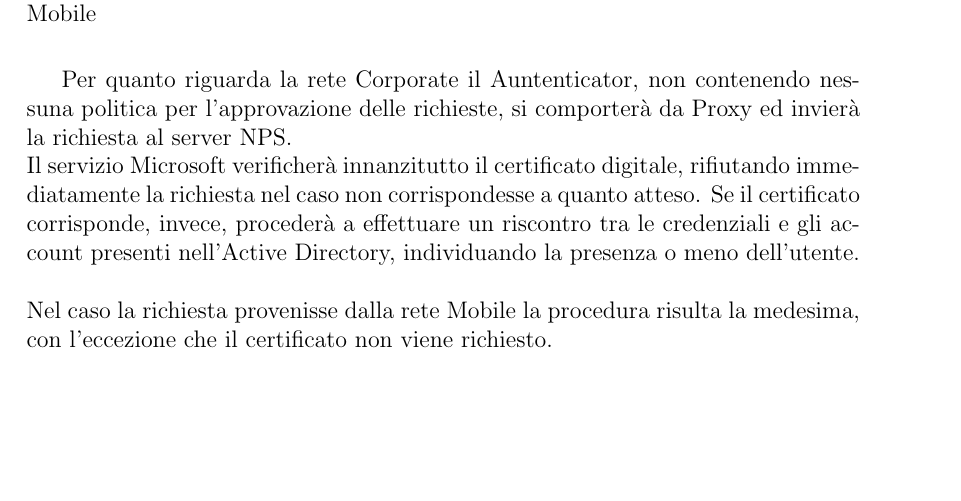
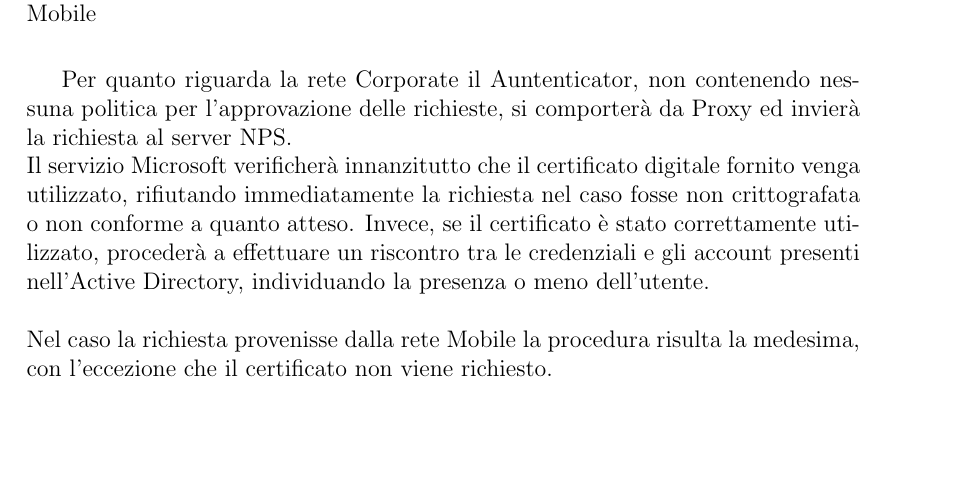
Before and after one commit to M9k/Tesi, a LaTeX document (Realizzazione.tex, which reads RealizzazioneProgettazione.tex): part of page 9 of 33, cut so that both start at the same text. Compiled offline with pdfLaTeX.

Commit message:
perfezionata la parte relativa al certificato

```diff
--- a/RealizzazioneProgettazione.tex
+++ b/RealizzazioneProgettazione.tex
@@ -73,7 +73,7 @@ Per l'attualizzazione di tali politiche non sarà sufficiente utilizzare il rout
 	\label{fig:Schema dei dispositivi e dei protocolli usati per le reti Corporate e Mobile}
 \end{figure}
 Per quanto riguarda la rete Corporate il Auntenticator, non contenendo nessuna politica per l'approvazione delle richieste, si comporterà da Proxy ed invierà la richiesta al server NPS.\\
-Il servizio Microsoft verificherà innanzitutto il certificato digitale, rifiutando immediatamente la richiesta nel caso non corrispondesse a quanto atteso. Se il certificato corrisponde, invece, procederà a effettuare un riscontro tra le credenziali e gli account presenti nell'Active Directory, individuando la presenza o meno dell'utente.\\\\
+Il servizio Microsoft verificherà innanzitutto che il certificato digitale fornito venga utilizzato, rifiutando immediatamente la richiesta nel caso fosse non crittografata o non conforme a quanto atteso. Invece, se il certificato è stato correttamente utilizzato, procederà a effettuare un riscontro tra le credenziali e gli account presenti nell'Active Directory, individuando la presenza o meno dell'utente.\\\\
 Nel caso la richiesta provenisse dalla rete Mobile la procedura risulta la medesima, con l'eccezione che il certificato non viene richiesto.
 
 \newpage
```
